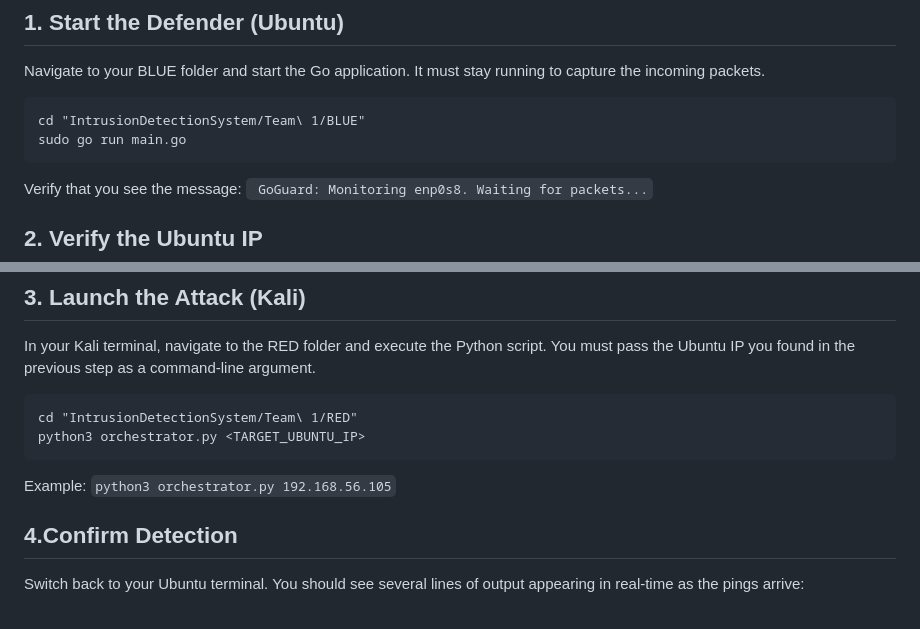
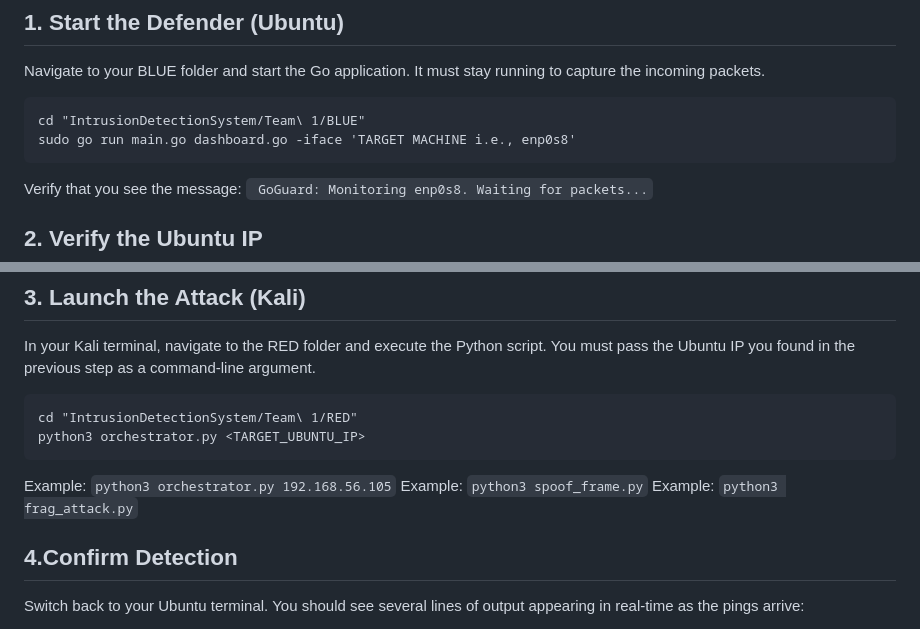
Before and after one commit to jademola/IntrusionDetectionSystem, a Markdown page: Team 1/README.md, 2 parts joined by grey strips. Drawn GitHub-style.

Commit message:
Added updated run instructions

```diff
--- a/Team 1/README.md
+++ b/Team 1/README.md
@@ -149,7 +149,8 @@ Once both environments are configured and you are SSH'd into both machines, foll
 Navigate to your BLUE folder and start the Go application. It must stay running to capture the incoming packets.
 
     cd "IntrusionDetectionSystem/Team\ 1/BLUE"
-    sudo go run main.go
+    sudo go run main.go dashboard.go -iface 'TARGET MACHINE i.e., enp0s8'
+
 
 Verify that you see the message: ` GoGuard: Monitoring enp0s8. Waiting for packets...`
 
@@ -165,6 +166,8 @@ In your Kali terminal, navigate to the RED folder and execute the Python script.
     cd "IntrusionDetectionSystem/Team\ 1/RED"
     python3 orchestrator.py <TARGET_UBUNTU_IP>
 Example:   `python3 orchestrator.py 192.168.56.105`
+Example:   `python3 spoof_frame.py`
+Example:   `python3 frag_attack.py`
 
 ## 4.Confirm Detection
 Switch back to your Ubuntu terminal. You should see several lines of output appearing in real-time as the pings arrive:
```
